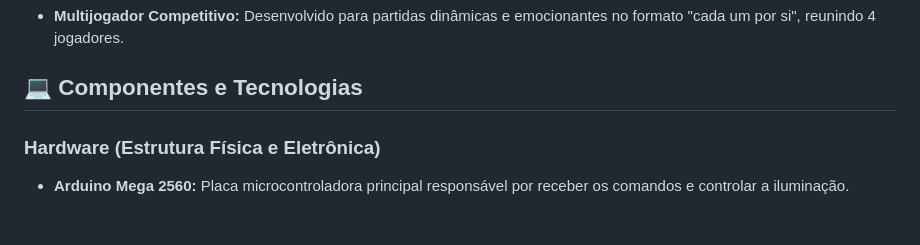
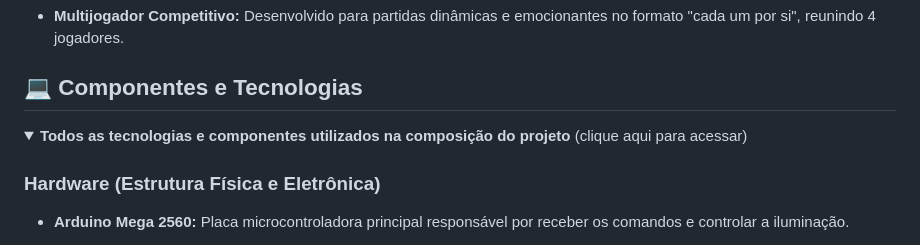
Before and after one commit to joaovgalvao1/neuron, a Markdown page: README.md, the part around one of its changes. Drawn GitHub-style; folded sections open.

```diff
--- a/README.md
+++ b/README.md
@@ -29,6 +29,10 @@ A dinâmica do jogo representa o processamento de ideias e memórias em um cére
 
 
 ## 💻 Componentes e Tecnologias
+
+<details>
+<summary><b>Todos as tecnologias e componentes utilizados na composição do projeto</b> (clique aqui para acessar)</summary>
+
 ### Hardware (Estrutura Física e Eletrônica)
 * **Arduino Mega 2560:** Placa microcontroladora principal responsável por receber os comandos e controlar a iluminação.
 
```
Also changed, not shown: other parts of README.md (+1 -0 lines).
